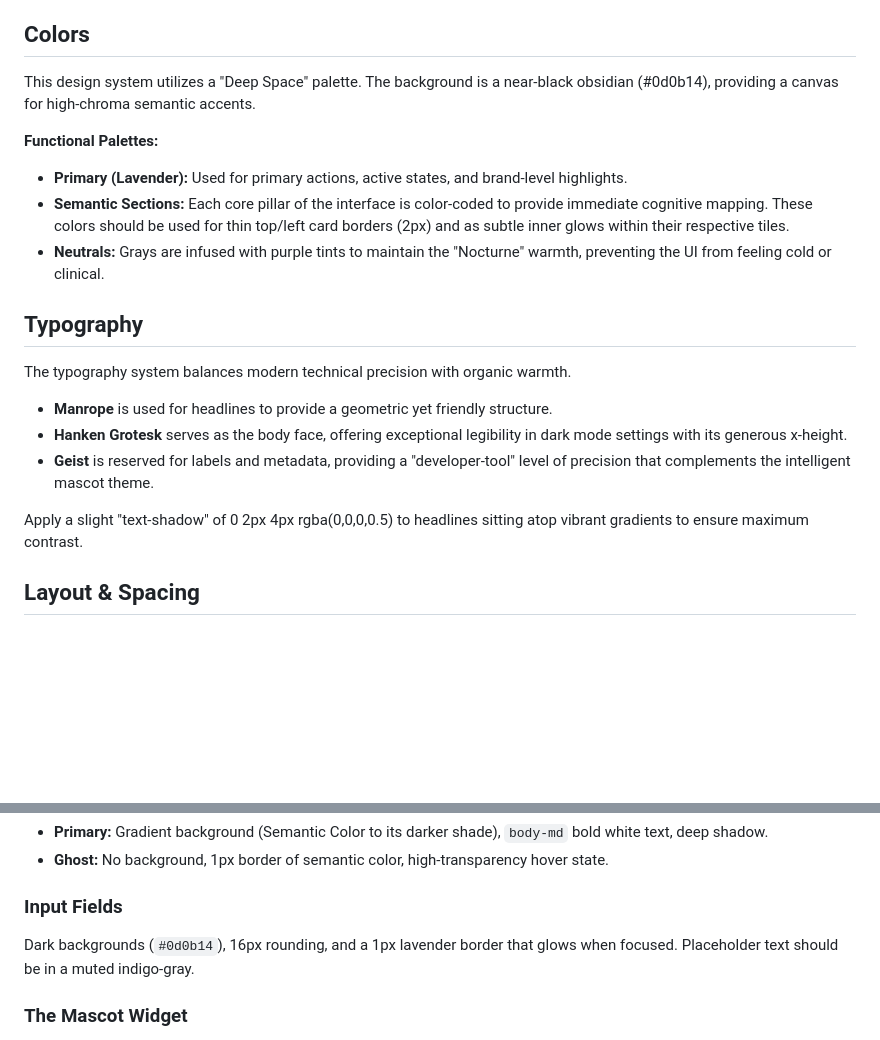
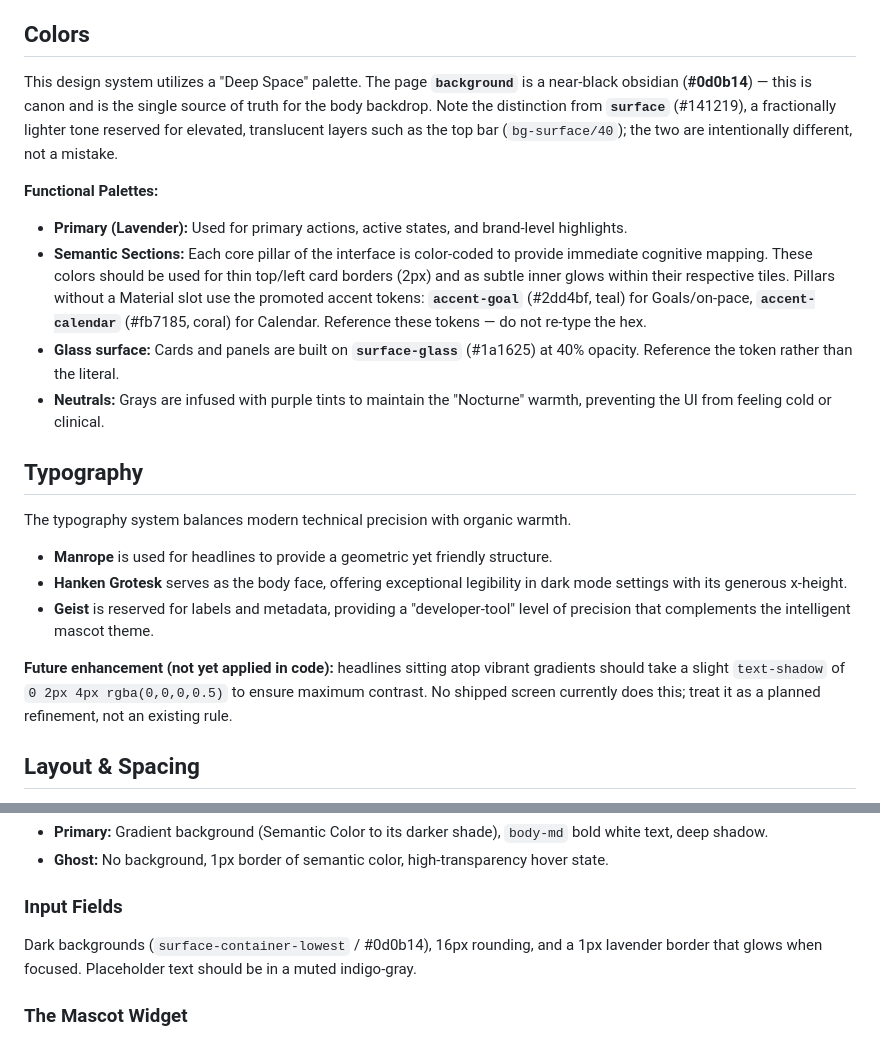
Before and after one commit to IDM411/DayQuest, a Markdown page: design-reference/DESIGN.md, 2 parts joined by grey strips. Rendered like a GitHub page; blank space fills up the shorter version.

```diff
--- a/design-reference/DESIGN.md
+++ b/design-reference/DESIGN.md
@@ -106,11 +113,12 @@ The brand personality is "The Wise Companion"—intelligent, calm, and slightly
 - **Focused Clarity:** While the environment is dark, the active content must be vibrantly legible.
 
 ## Colors
-This design system utilizes a "Deep Space" palette. The background is a near-black obsidian (#0d0b14), providing a canvas for high-chroma semantic accents.
+This design system utilizes a "Deep Space" palette. The page **`background`** is a near-black obsidian (**#0d0b14**) — this is canon and is the single source of truth for the body backdrop. Note the distinction from **`surface`** (#141219), a fractionally lighter tone reserved for elevated, translucent layers such as the top bar (`bg-surface/40`); the two are intentionally different, not a mistake.
 
 **Functional Palettes:**
 - **Primary (Lavender):** Used for primary actions, active states, and brand-level highlights.
-- **Semantic Sections:** Each core pillar of the interface is color-coded to provide immediate cognitive mapping. These colors should be used for thin top/left card borders (2px) and as subtle inner glows within their respective tiles.
+- **Semantic Sections:** Each core pillar of the interface is color-coded to provide immediate cognitive mapping. These colors should be used for thin top/left card borders (2px) and as subtle inner glows within their respective tiles. Pillars without a Material slot use the promoted accent tokens: **`accent-goal`** (#2dd4bf, teal) for Goals/on-pace, **`accent-calendar`** (#fb7185, coral) for Calendar. Reference these tokens — do not re-type the hex.
+- **Glass surface:** Cards and panels are built on **`surface-glass`** (#1a1625) at 40% opacity. Reference the token rather than the literal.
 - **Neutrals:** Grays are infused with purple tints to maintain the "Nocturne" warmth, preventing the UI from feeling cold or clinical.
 
 ## Typography
@@ -120,7 +128,7 @@ The typography system balances modern technical precision with organic warmth.
 - **Hanken Grotesk** serves as the body face, offering exceptional legibility in dark mode settings with its generous x-height.
 - **Geist** is reserved for labels and metadata, providing a "developer-tool" level of precision that complements the intelligent mascot theme.
 
-Apply a slight "text-shadow" of 0 2px 4px rgba(0,0,0,0.5) to headlines sitting atop vibrant gradients to ensure maximum contrast.
+**Future enhancement (not yet applied in code):** headlines sitting atop vibrant gradients should take a slight `text-shadow` of `0 2px 4px rgba(0,0,0,0.5)` to ensure maximum contrast. No shipped screen currently does this; treat it as a planned refinement, not an existing rule.
 
 ## Layout & Spacing
 The home screen utilizes a **6-Tile Grid System**. This is a 2-column, 3-row configuration on mobile, scaling to a 3-column, 2-row configuration on tablet and desktop.
@@ -155,7 +164,7 @@ The primary navigation units. Each tile features a large semantic-colored icon i
 - **Ghost:** No background, 1px border of semantic color, high-transparency hover state.
 
 ### Input Fields
-Dark backgrounds (`#0d0b14`), 16px rounding, and a 1px lavender border that glows when focused. Placeholder text should be in a muted indigo-gray.
+Dark backgrounds (`surface-container-lowest` / #0d0b14), 16px rounding, and a 1px lavender border that glows when focused. Placeholder text should be in a muted indigo-gray.
 
 ### The Mascot Widget
 The mascot appears in a dedicated header area or a floating "Capture" bubble. It should be rendered with a soft-focus background blur and a subtle breathing animation (scaling 1.0 to 1.02). Its eyes should track the user's cursor or tap location subtly.
```
Also changed, not shown: other parts of design-reference/DESIGN.md (+18 -10 lines).
